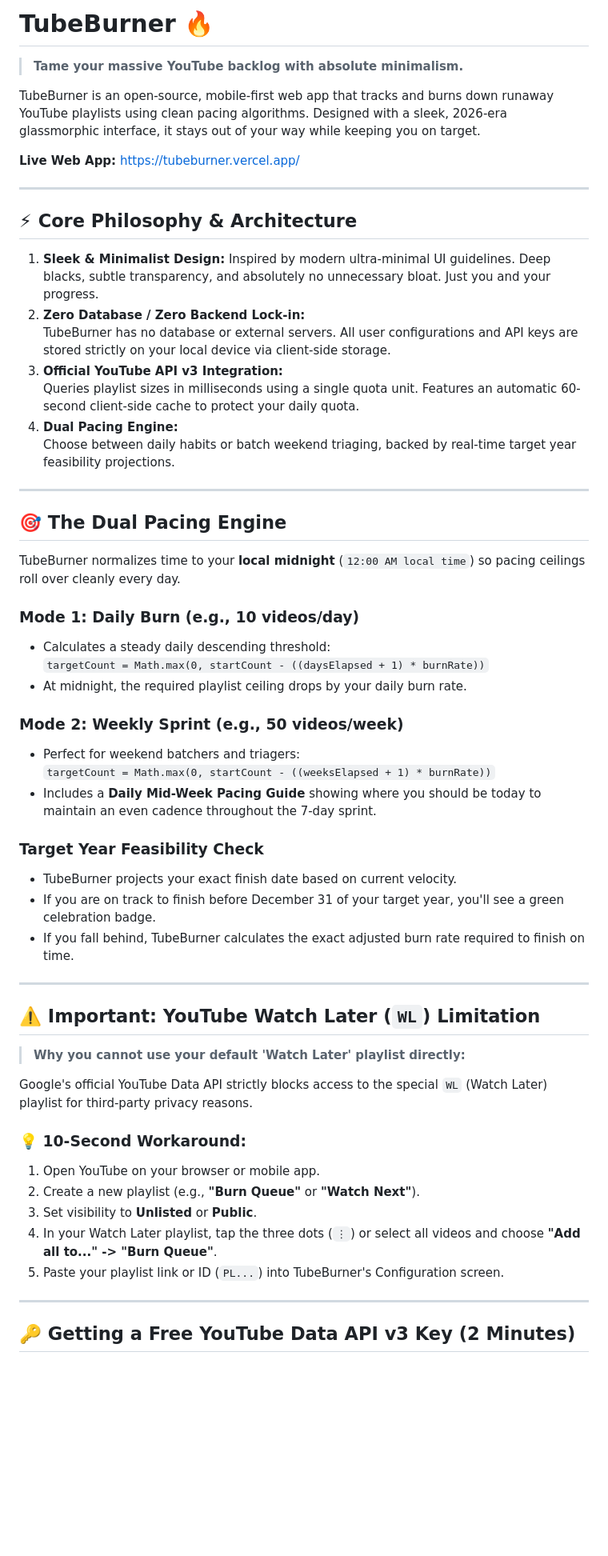
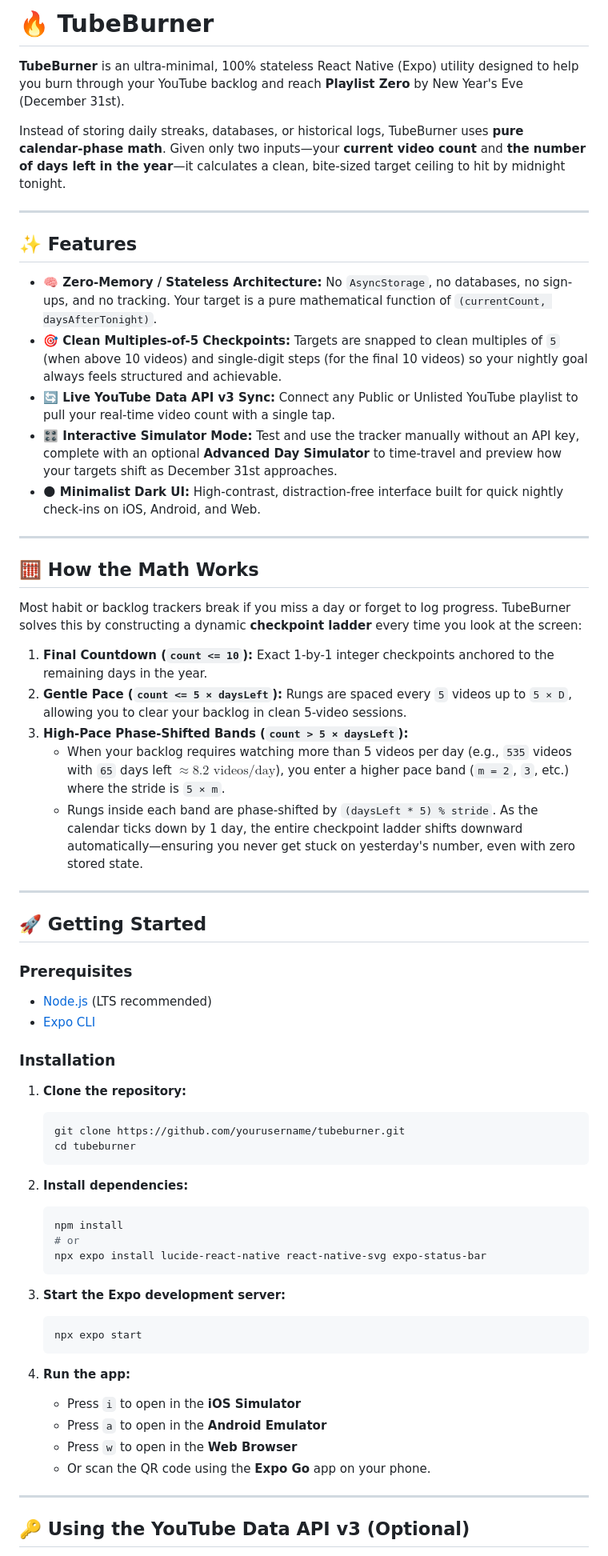
Before and after one commit to AMAMazing/TubeBurner, a Markdown page: README.md, the part around one of its changes. Shown at 80% size. GitHub-like rendering; blank space fills up the shorter version.

````diff
--- a/README.md
+++ b/README.md
@@ -1,61 +1,67 @@
-# TubeBurner 🔥
+# 🔥 TubeBurner
 
-> **Tame your massive YouTube backlog with absolute minimalism.**
+**TubeBurner** is an ultra-minimal, 100% stateless React Native (Expo) utility designed to help you burn through your YouTube backlog and reach **Playlist Zero** by New Year's Eve (December 31st).
 
-TubeBurner is an open-source, mobile-first web app that tracks and burns down runaway YouTube playlists using clean pacing algorithms. Designed with a sleek, 2026-era glassmorphic interface, it stays out of your way while keeping you on target.
-
-**Live Web App:** [https://tubeburner.vercel.app/](https://tubeburner.vercel.app/)
+Instead of storing daily streaks, databases, or historical logs, TubeBurner uses **pure calendar-phase math**. Given only two inputs—your **current video count** and **the number of days left in the year**—it calculates a clean, bite-sized target ceiling to hit by midnight tonight.
 
 ---
 
-## ⚡ Core Philosophy & Architecture
+## ✨ Features
 
-1. **Sleek & Minimalist Design:**
-   Inspired by modern ultra-minimal UI guidelines. Deep blacks, subtle transparency, and absolutely no unnecessary bloat. Just you and your progress.
-2. **Zero Database / Zero Backend Lock-in:**
-   TubeBurner has no database or external servers. All user configurations and API keys are stored strictly on your local device via client-side storage.
-3. **Official YouTube API v3 Integration:**
-   Queries playlist sizes in milliseconds using a single quota unit. Features an automatic 60-second client-side cache to protect your daily quota.
-4. **Dual Pacing Engine:**
-   Choose between daily habits or batch weekend triaging, backed by real-time target year feasibility projections.
+* **🧠 Zero-Memory / Stateless Architecture:** No `AsyncStorage`, no databases, no sign-ups, and no tracking. Your target is a pure mathematical function of `(currentCount, daysAfterTonight)`.
+* **🎯 Clean Multiples-of-5 Checkpoints:** Targets are snapped to clean multiples of `5` (when above 10 videos) and single-digit steps (for the final 10 videos) so your nightly goal always feels structured and achievable.
+* **🔄 Live YouTube Data API v3 Sync:** Connect any Public or Unlisted YouTube playlist to pull your real-time video count with a single tap.
+* **🎛️ Interactive Simulator Mode:** Test and use the tracker manually without an API key, complete with an optional **Advanced Day Simulator** to time-travel and preview how your targets shift as December 31st approaches.
+* **🌑 Minimalist Dark UI:** High-contrast, distraction-free interface built for quick nightly check-ins on iOS, Android, and Web.
 
 ---
 
-## 🎯 The Dual Pacing Engine
+## 🧮 How the Math Works
 
-TubeBurner normalizes time to your **local midnight** (`12:00 AM local time`) so pacing ceilings roll over cleanly every day.
+Most habit or backlog trackers break if you miss a day or forget to log progress. TubeBurner solves this by constructing a dynamic **checkpoint ladder** every time you look at the screen:
 
-### Mode 1: Daily Burn (e.g., 10 videos/day)
-- Calculates a steady daily descending threshold:
-  `targetCount = Math.max(0, startCount - ((daysElapsed + 1) * burnRate))`
-- At midnight, the required playlist ceiling drops by your daily burn rate.
-
-### Mode 2: Weekly Sprint (e.g., 50 videos/week)
-- Perfect for weekend batchers and triagers:
-  `targetCount = Math.max(0, startCount - ((weeksElapsed + 1) * burnRate))`
-- Includes a **Daily Mid-Week Pacing Guide** showing where you should be today to maintain an even cadence throughout the 7-day sprint.
-
-### Target Year Feasibility Check
-- TubeBurner projects your exact finish date based on current velocity.
-- If you are on track to finish before December 31 of your target year, you'll see a green celebration badge.
-- If you fall behind, TubeBurner calculates the exact adjusted burn rate required to finish on time.
+1. **Final Countdown (`count <= 10`):** Exact 1-by-1 integer checkpoints anchored to the remaining days in the year.
+2. **Gentle Pace (`count <= 5 × daysLeft`):** Rungs are spaced every `5` videos up to `5 × D`, allowing you to clear your backlog in clean 5-video sessions.
+3. **High-Pace Phase-Shifted Bands (`count > 5 × daysLeft`):**
+   * When your backlog requires watching more than 5 videos per day (e.g., `535` videos with `65` days left $\approx 8.2\text{ videos/day}$), you enter a higher pace band (`m = 2`, `3`, etc.) where the stride is `5 × m`.
+   * Rungs inside each band are phase-shifted by `(daysLeft * 5) % stride`. As the calendar ticks down by 1 day, the entire checkpoint ladder shifts downward automatically—ensuring you never get stuck on yesterday's number, even with zero stored state.
 
 ---
 
-## ⚠️ Important: YouTube Watch Later (`WL`) Limitation
+## 🚀 Getting Started
 
-> **Why you cannot use your default 'Watch Later' playlist directly:**
+### Prerequisites
 
-Google's official YouTube Data API strictly blocks access to the special `WL` (Watch Later) playlist for third-party privacy reasons.
+* [Node.js](https://nodejs.org/) (LTS recommended)
+* [Expo CLI](https://docs.expo.dev/get-started/installation/)
 
-### 💡 10-Second Workaround:
-1. Open YouTube on your browser or mobile app.
-2. Create a new playlist (e.g., **"Burn Queue"** or **"Watch Next"**).
-3. Set visibility to **Unlisted** or **Public**.
-4. In your Watch Later playlist, tap the three dots (`⋮`) or select all videos and choose **"Add all to..." -> "Burn Queue"**.
-5. Paste your playlist link or ID (`PL...`) into TubeBurner's Configuration screen.
+### Installation
+
+1. **Clone the repository:**
+   ```bash
+   git clone https://github.com/yourusername/tubeburner.git
+   cd tubeburner
+   ```
+
+2. **Install dependencies:**
+   ```bash
+   npm install
+   # or
+   npx expo install lucide-react-native react-native-svg expo-status-bar
+   ```
+
+3. **Start the Expo development server:**
+   ```bash
+   npx expo start
+   ```
+
+4. **Run the app:**
+   * Press `i` to open in the **iOS Simulator**
+   * Press `a` to open in the **Android Emulator**
+   * Press `w` to open in the **Web Browser**
+   * Or scan the QR code using the **Expo Go** app on your phone.
 
 ---
 
-## 🔑 Getting a Free YouTube Data API v3 Key (2 Minutes)
+## 🔑 Using the YouTube Data API v3 (Optional)
 
````
Also changed, not shown: other parts of README.md (+19 -39 lines).
